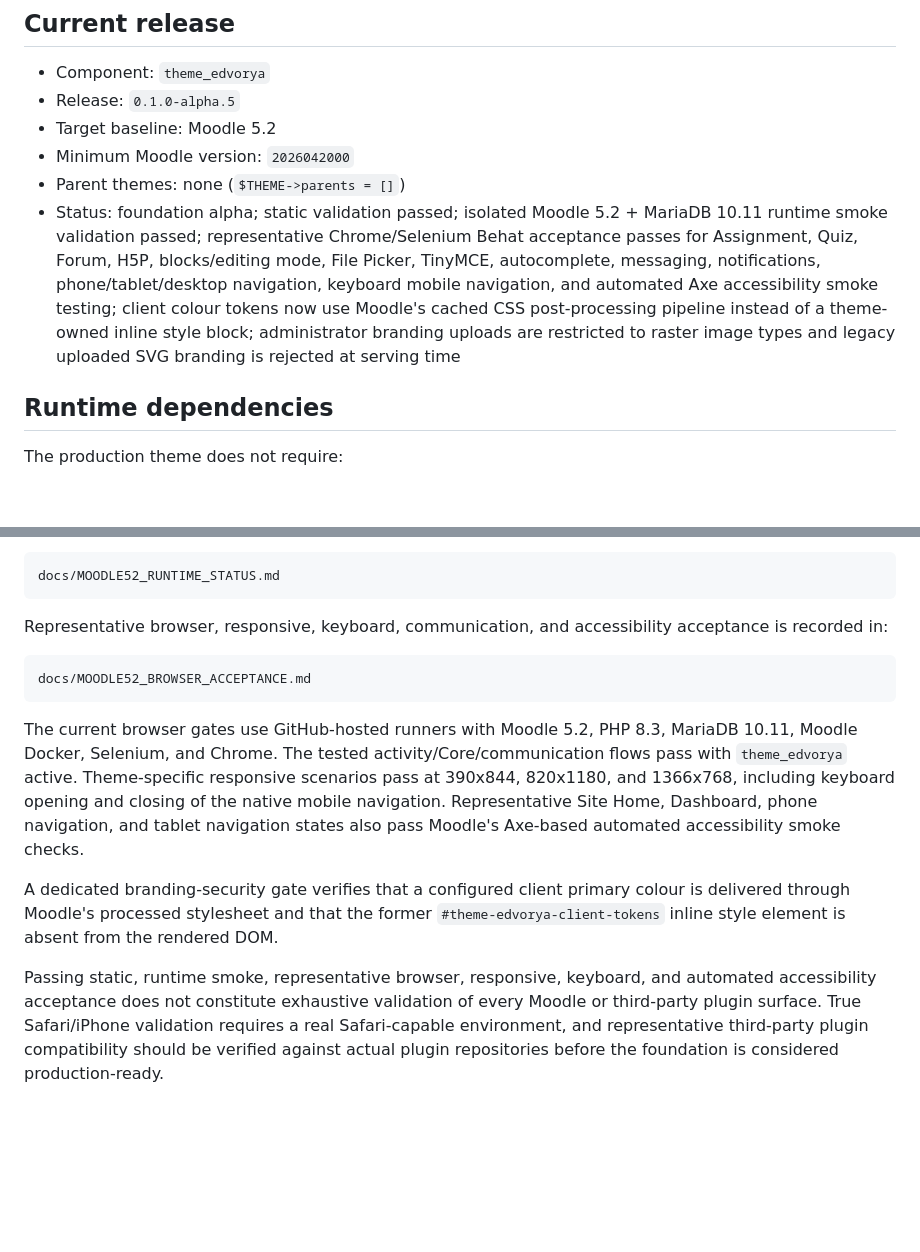
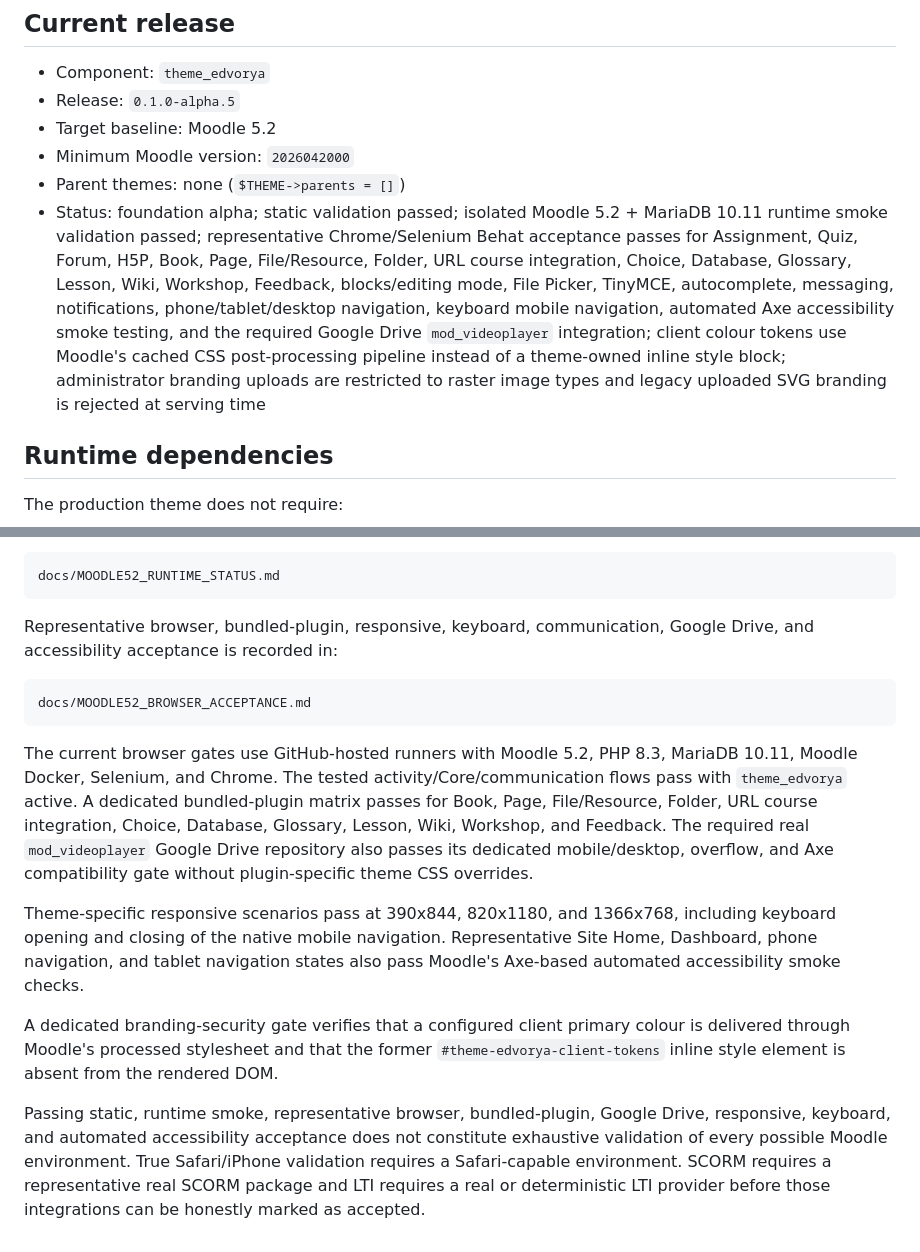
Before and after one commit to JoseMorenoSalgado/Edvorya-Theme, a Markdown page: README.md, 2 parts joined by grey strips. GitHub-like rendering; blank space fills up the shorter version.

Commit message:
docs: update Moodle bundled plugin validation status

````diff
--- a/README.md
+++ b/README.md
@@ -9,7 +9,7 @@
 - Target baseline: Moodle 5.2
 - Minimum Moodle version: `2026042000`
 - Parent themes: none (`$THEME->parents = []`)
-- Status: foundation alpha; static validation passed; isolated Moodle 5.2 + MariaDB 10.11 runtime smoke validation passed; representative Chrome/Selenium Behat acceptance passes for Assignment, Quiz, Forum, H5P, blocks/editing mode, File Picker, TinyMCE, autocomplete, messaging, notifications, phone/tablet/desktop navigation, keyboard mobile navigation, and automated Axe accessibility smoke testing; client colour tokens now use Moodle's cached CSS post-processing pipeline instead of a theme-owned inline style block; administrator branding uploads are restricted to raster image types and legacy uploaded SVG branding is rejected at serving time
+- Status: foundation alpha; static validation passed; isolated Moodle 5.2 + MariaDB 10.11 runtime smoke validation passed; representative Chrome/Selenium Behat acceptance passes for Assignment, Quiz, Forum, H5P, Book, Page, File/Resource, Folder, URL course integration, Choice, Database, Glossary, Lesson, Wiki, Workshop, Feedback, blocks/editing mode, File Picker, TinyMCE, autocomplete, messaging, notifications, phone/tablet/desktop navigation, keyboard mobile navigation, automated Axe accessibility smoke testing, and the required Google Drive `mod_videoplayer` integration; client colour tokens use Moodle's cached CSS post-processing pipeline instead of a theme-owned inline style block; administrator branding uploads are restricted to raster image types and legacy uploaded SVG branding is rejected at serving time
 
 ## Runtime dependencies
 
@@ -107,14 +107,16 @@ The isolated Moodle runtime smoke-validation result is recorded in:
 docs/MOODLE52_RUNTIME_STATUS.md
 ```
 
-Representative browser, responsive, keyboard, communication, and accessibility acceptance is recorded in:
+Representative browser, bundled-plugin, responsive, keyboard, communication, Google Drive, and accessibility acceptance is recorded in:
 
 ```text
 docs/MOODLE52_BROWSER_ACCEPTANCE.md
 ```
 
-The current browser gates use GitHub-hosted runners with Moodle 5.2, PHP 8.3, MariaDB 10.11, Moodle Docker, Selenium, and Chrome. The tested activity/Core/communication flows pass with `theme_edvorya` active. Theme-specific responsive scenarios pass at 390x844, 820x1180, and 1366x768, including keyboard opening and closing of the native mobile navigation. Representative Site Home, Dashboard, phone navigation, and tablet navigation states also pass Moodle's Axe-based automated accessibility smoke checks.
+The current browser gates use GitHub-hosted runners with Moodle 5.2, PHP 8.3, MariaDB 10.11, Moodle Docker, Selenium, and Chrome. The tested activity/Core/communication flows pass with `theme_edvorya` active. A dedicated bundled-plugin matrix passes for Book, Page, File/Resource, Folder, URL course integration, Choice, Database, Glossary, Lesson, Wiki, Workshop, and Feedback. The required real `mod_videoplayer` Google Drive repository also passes its dedicated mobile/desktop, overflow, and Axe compatibility gate without plugin-specific theme CSS overrides.
+
+Theme-specific responsive scenarios pass at 390x844, 820x1180, and 1366x768, including keyboard opening and closing of the native mobile navigation. Representative Site Home, Dashboard, phone navigation, and tablet navigation states also pass Moodle's Axe-based automated accessibility smoke checks.
 
 A dedicated branding-security gate verifies that a configured client primary colour is delivered through Moodle's processed stylesheet and that the former `#theme-edvorya-client-tokens` inline style element is absent from the rendered DOM.
 
-Passing static, runtime smoke, representative browser, responsive, keyboard, and automated accessibility acceptance does not constitute exhaustive validation of every Moodle or third-party plugin surface. True Safari/iPhone validation requires a real Safari-capable environment, and representative third-party plugin compatibility should be verified against actual plugin repositories before the foundation is considered production-ready.
+Passing static, runtime smoke, representative browser, bundled-plugin, Google Drive, responsive, keyboard, and automated accessibility acceptance does not constitute exhaustive validation of every possible Moodle environment. True Safari/iPhone validation requires a Safari-capable environment. SCORM requires a representative real SCORM package and LTI requires a real or deterministic LTI provider before those integrations can be honestly marked as accepted.
````
